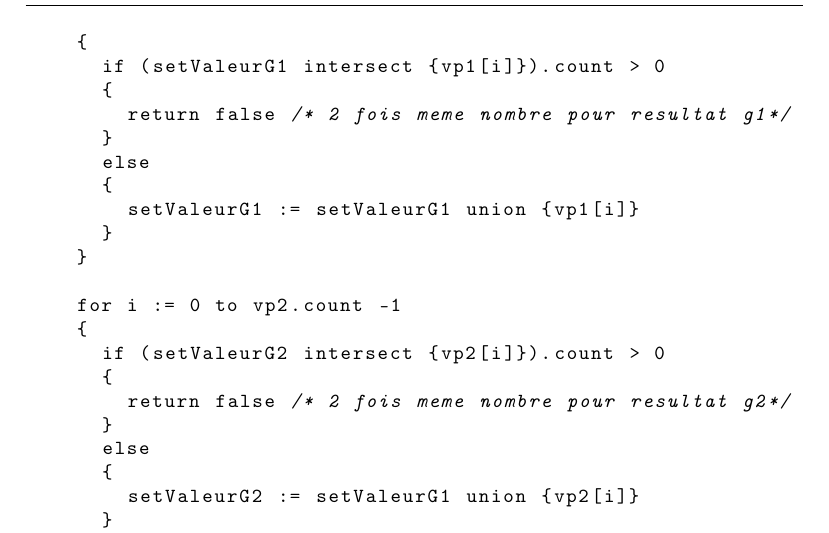
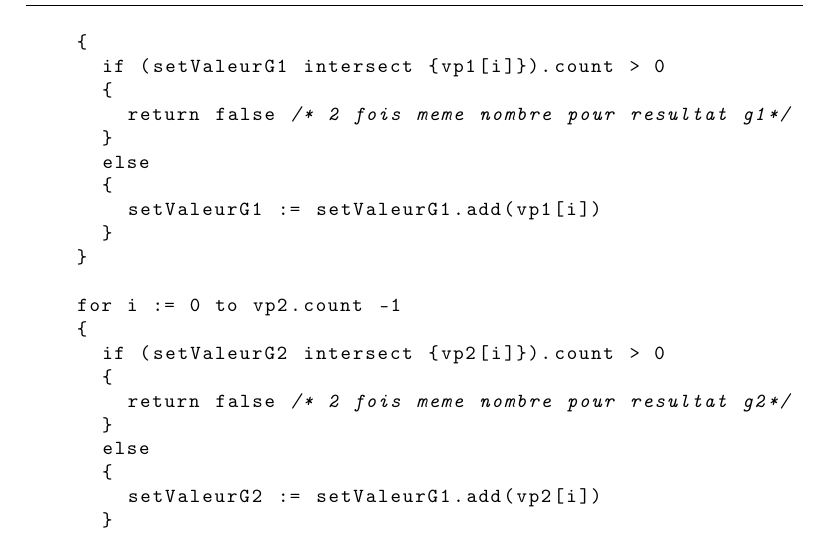
Before and after one commit to LordCatzorz/IFT-3001-TP2, a LaTeX document (doc/main.tex, which reads doc/subfiles/question4.tex): part of page 2 of 3, cut so that both start at the same text. Compiled offline with pdfLaTeX.

Commit message:
changer union pour .add

```diff
--- a/doc/subfiles/question4.tex
+++ b/doc/subfiles/question4.tex
@@ -51,7 +51,7 @@ Le certificat à la forme (($G_1$, $G_2$), ($V^\prime$)) où :
       }
       else
       {
-        setValeurG1 := setValeurG1 union {vp1[i]}
+        setValeurG1 := setValeurG1.add(vp1[i])
       }
     }
 
@@ -63,7 +63,7 @@ Le certificat à la forme (($G_1$, $G_2$), ($V^\prime$)) où :
       }
       else
       {
-        setValeurG2 := setValeurG1 union {vp2[i]}
+        setValeurG2 := setValeurG1.add(vp2[i])
       }
     }
 
```
